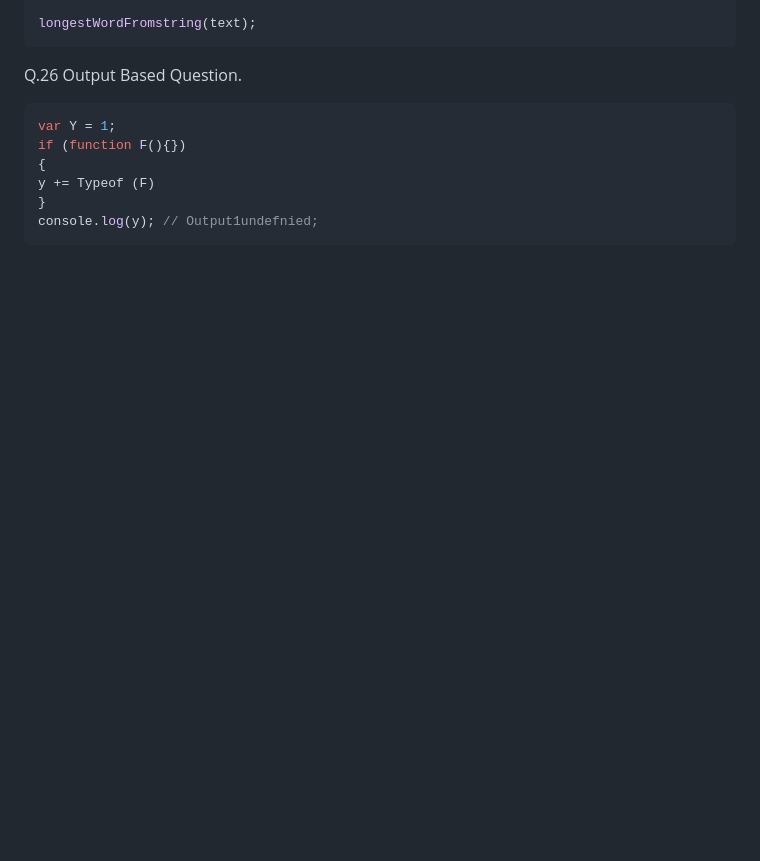
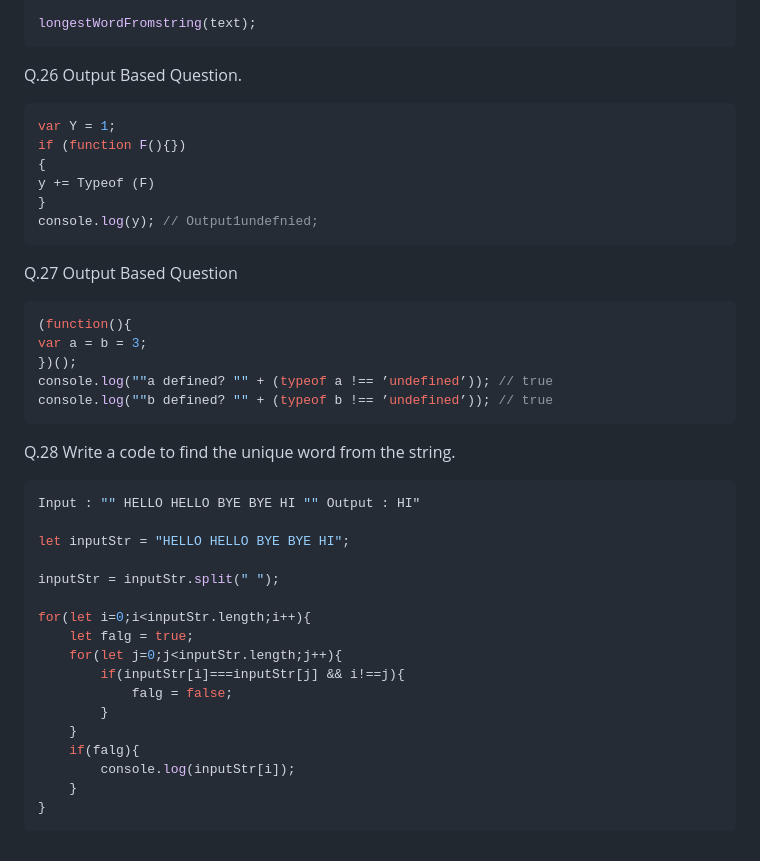
Before and after one commit to UT-99/Technical-Training-Questions, a Markdown page: readme.md, the part around the change. GitHub-like rendering; blank space fills up the shorter version.

Commit message:
Update readme.md
Added last question .

````diff
--- a/readme.md
+++ b/readme.md
@@ -447,3 +447,35 @@ y += Typeof (F)
 }
 console.log(y); // Output1undefnied;
 ```
+
+Q.27 Output Based Question
+
+```JS
+(function(){
+var a = b = 3;
+})();
+console.log(""a defined? "" + (typeof a !== ’undefined’)); // true
+console.log(""b defined? "" + (typeof b !== ’undefined’)); // true
+```
+
+Q.28 Write a code to find the unique word from the string.
+
+```JS
+Input : "" HELLO HELLO BYE BYE HI "" Output : HI"
+
+let inputStr = "HELLO HELLO BYE BYE HI";
+
+inputStr = inputStr.split(" ");
+
+for(let i=0;i<inputStr.length;i++){
+    let falg = true;
+    for(let j=0;j<inputStr.length;j++){
+        if(inputStr[i]===inputStr[j] && i!==j){
+            falg = false;
+        }
+    }
+    if(falg){
+        console.log(inputStr[i]);
+    }
+}
+```
````
